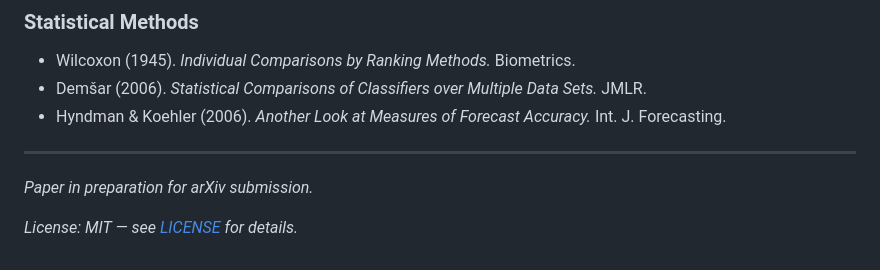
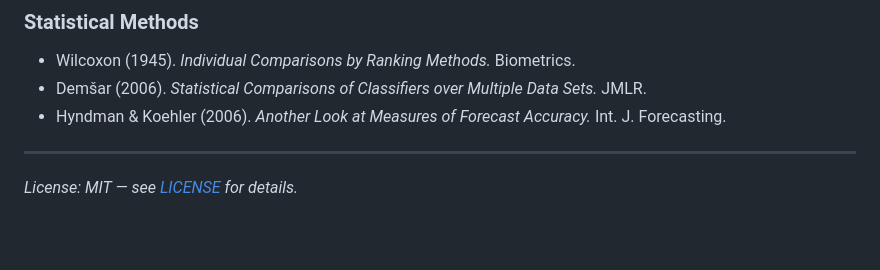
Before and after one commit to IndarKarhana/RGTTA-Regime-Guided-Test-Time-Adaptation, a Markdown page: README.md, the part around the change. Drawn GitHub-style; blank space fills up the shorter version.

Commit message:
Remove arXiv preparation note from README

```diff
--- a/README.md
+++ b/README.md
@@ -929,6 +929,4 @@ archive/                                    # Historical files (stale code, old
 
 ---
 
-*Paper in preparation for arXiv submission.*
-
 *License: MIT — see [LICENSE](LICENSE) for details.*
```
